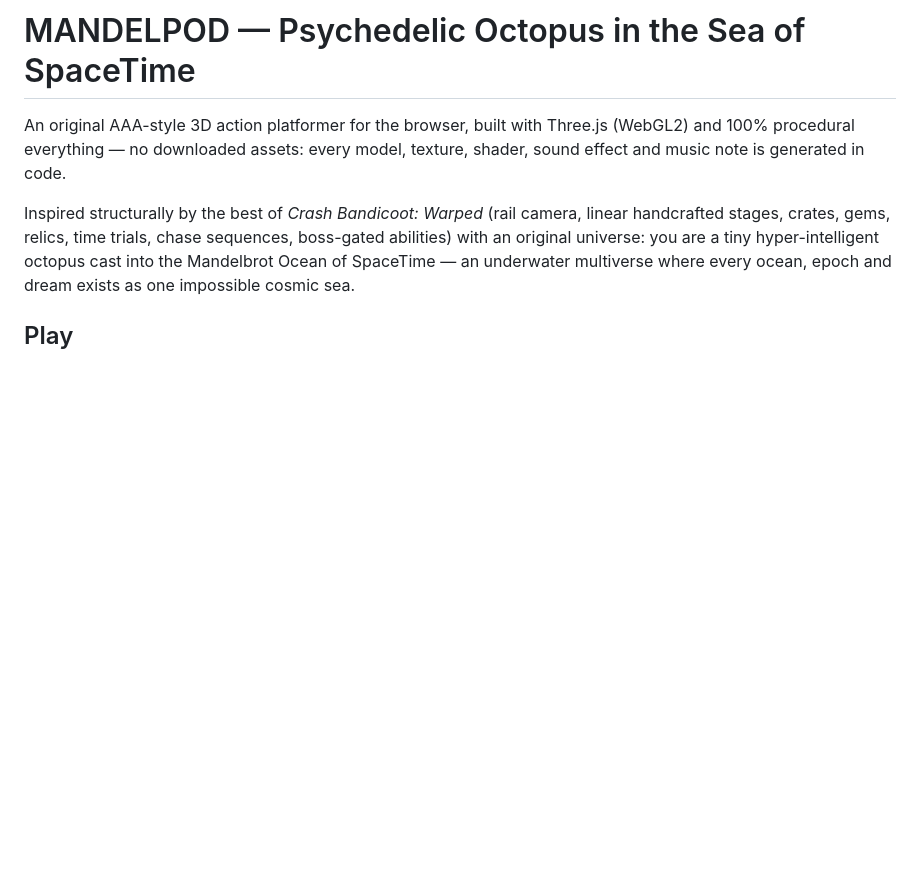
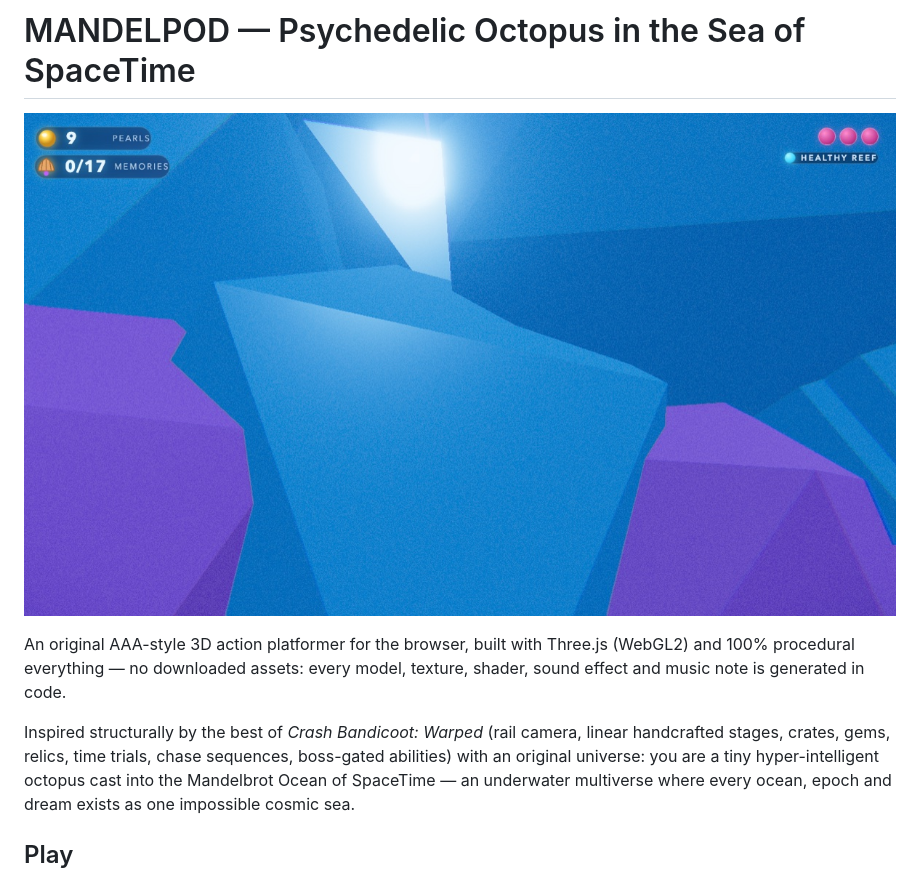
Before and after one commit to xirtus/mandalpod, a Markdown page: README.md, the part around the change. Rendered like a GitHub page; pictures changed too: docs/screenshot.jpg (added); blank space fills up the shorter version.

Commit message:
docs: add versioned screenshot

```diff
--- a/README.md
+++ b/README.md
@@ -1,4 +1,6 @@
 # MANDELPOD — Psychedelic Octopus in the Sea of SpaceTime
+
+![MANDELPOD canyon run](docs/screenshot.jpg)
 
 An original AAA-style 3D action platformer for the browser, built with Three.js (WebGL2)
 and 100% procedural everything — no downloaded assets: every model, texture, shader,
```
Also changed, not shown: docs/SCREENSHOTS.md (added, +8 -0 lines).
